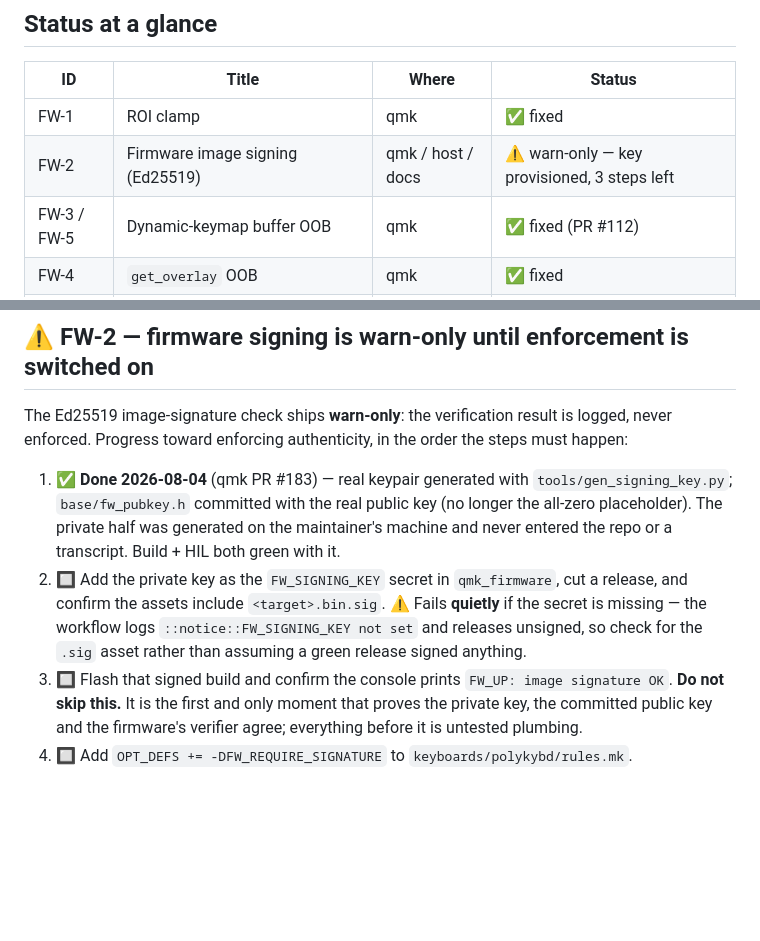
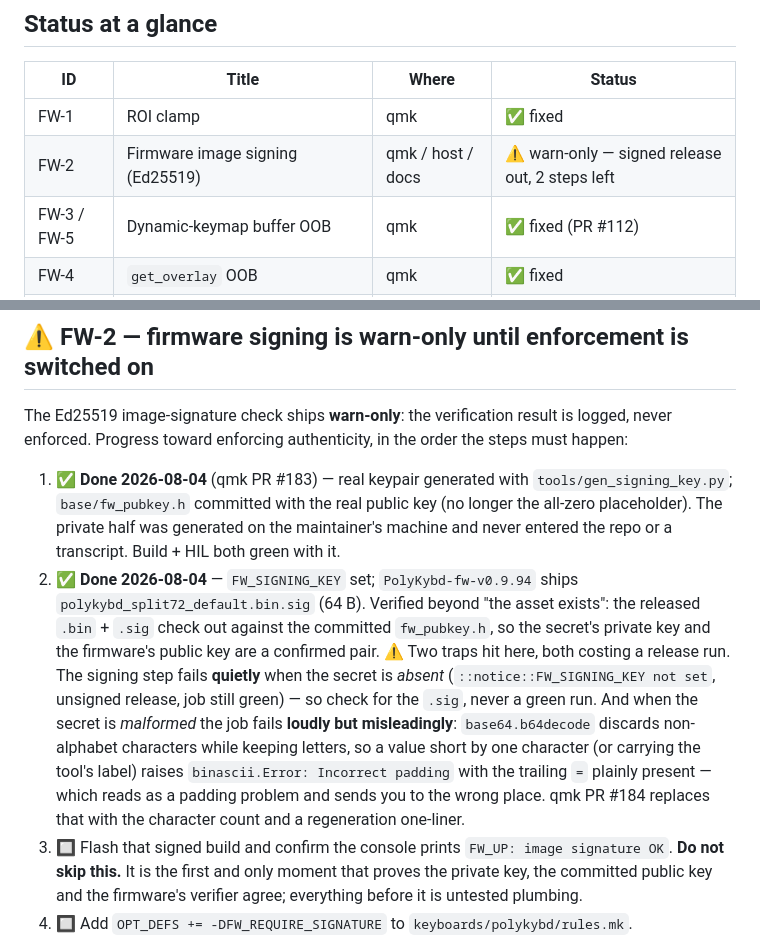
Before and after one commit to thpoll83/polykybd-ctnd, a Markdown page: docs/SECURITY_AUDIT.md, 2 parts joined by grey strips. GitHub-like rendering; blank space fills up the shorter version.

Commit message:
docs(security): FW-2 step 2 done — v0.9.94 ships a verified .bin.sig
FW_SIGNING_KEY is set and PolyKybd-fw-v0.9.94 carries a 64-byte signature.
Verified past 'the asset exists': the released .bin and .sig check out against
the committed fw_pubkey.h, so the secret's private key and the firmware's public
key are a confirmed pair. Only the on-device verifier is now unproven.

Records both traps this hit, because they fail in opposite directions. A missing
secret fails silently (notice, unsigned release, green run) — so the check is the
.sig asset, not the run status. A malformed secret fails loudly but misleadingly:
b64decode drops non-alphabet characters while keeping letters, so a value short
by one character raises 'Incorrect padding' with the trailing '=' plainly there,
which reads as a padding fault and costs a round looking at the wrong end of the
string. qmk PR #184 turns that into a character count.

Co-Authored-By: Claude Opus 5 <noreply@anthropic.com>
Claude-Session: https://claude.ai/code/session_014qc8ktXFoysiKAfTSSjpkB

```diff
--- a/docs/SECURITY_AUDIT.md
+++ b/docs/SECURITY_AUDIT.md
@@ -19,7 +19,7 @@ provisioned).
 | ID | Title | Where | Status |
 |---|---|---|---|
 | FW-1 | ROI clamp | qmk | ✅ fixed |
-| FW-2 | Firmware image signing (Ed25519) | qmk / host / docs | ⚠️ warn-only — key provisioned, 3 steps left |
+| FW-2 | Firmware image signing (Ed25519) | qmk / host / docs | ⚠️ warn-only — signed release out, 2 steps left |
 | FW-3 / FW-5 | Dynamic-keymap buffer OOB | qmk | ✅ fixed (PR #112) |
 | FW-4 | `get_overlay` OOB | qmk | ✅ fixed |
 | FW-6 | (note only) | qmk | ✅ closed (PR #112) |
@@ -400,10 +400,18 @@ never enforced. Progress toward enforcing authenticity, in the order the steps m
    `tools/gen_signing_key.py`; `base/fw_pubkey.h` committed with the real public key (no
    longer the all-zero placeholder). The private half was generated on the maintainer's
    machine and never entered the repo or a transcript. Build + HIL both green with it.
-2. 🔲 Add the private key as the `FW_SIGNING_KEY` secret in `qmk_firmware`, cut a release,
-   and confirm the assets include `<target>.bin.sig`. ⚠️ Fails **quietly** if the secret is
-   missing — the workflow logs `::notice::FW_SIGNING_KEY not set` and releases unsigned, so
-   check for the `.sig` asset rather than assuming a green release signed anything.
+2. ✅ **Done 2026-08-04** — `FW_SIGNING_KEY` set; `PolyKybd-fw-v0.9.94` ships
+   `polykybd_split72_default.bin.sig` (64 B). Verified beyond "the asset exists": the
+   released `.bin` + `.sig` check out against the committed `fw_pubkey.h`, so the secret's
+   private key and the firmware's public key are a confirmed pair.
+   ⚠️ Two traps hit here, both costing a release run. The signing step fails **quietly**
+   when the secret is *absent* (`::notice::FW_SIGNING_KEY not set`, unsigned release, job
+   still green) — so check for the `.sig`, never a green run. And when the secret is
+   *malformed* the job fails **loudly but misleadingly**: `base64.b64decode` discards
+   non-alphabet characters while keeping letters, so a value short by one character (or
+   carrying the tool's label) raises `binascii.Error: Incorrect padding` with the trailing
+   `=` plainly present — which reads as a padding problem and sends you to the wrong place.
+   qmk PR #184 replaces that with the character count and a regeneration one-liner.
 3. 🔲 Flash that signed build and confirm the console prints `FW_UP: image signature OK`.
    **Do not skip this.** It is the first and only moment that proves the private key, the
    committed public key and the firmware's verifier agree; everything before it is
```
